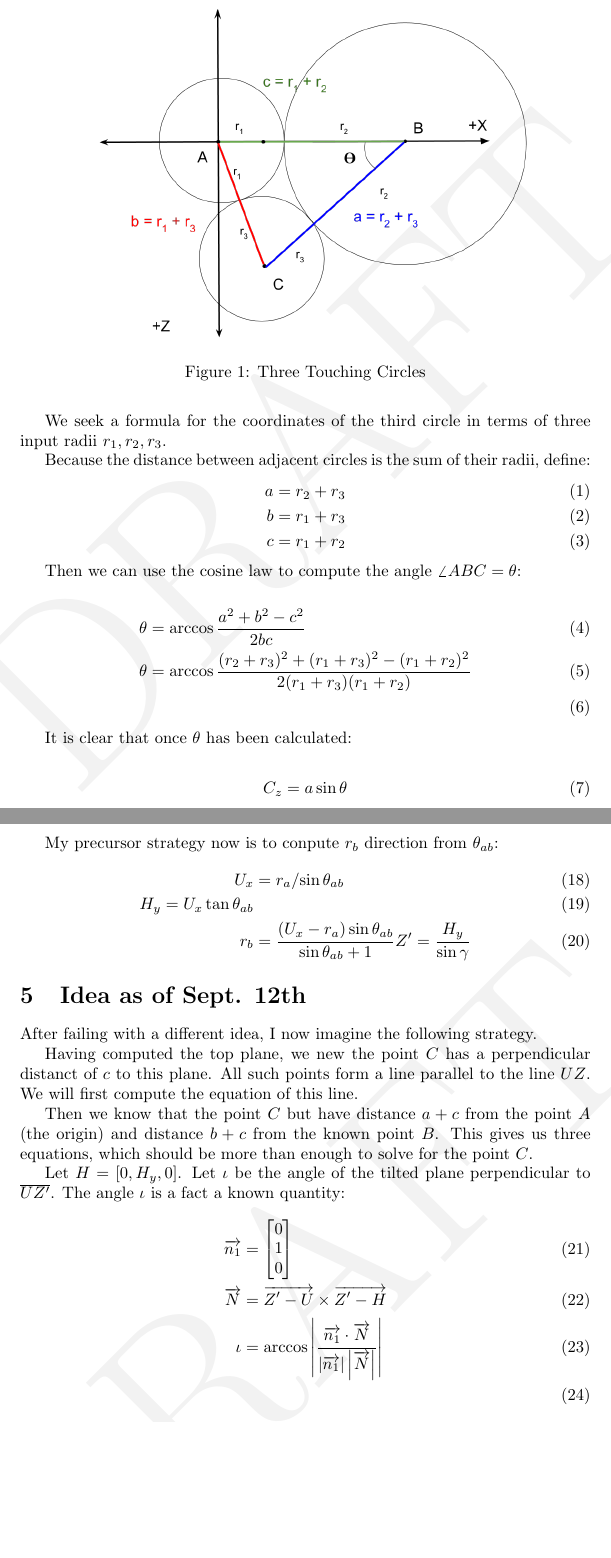
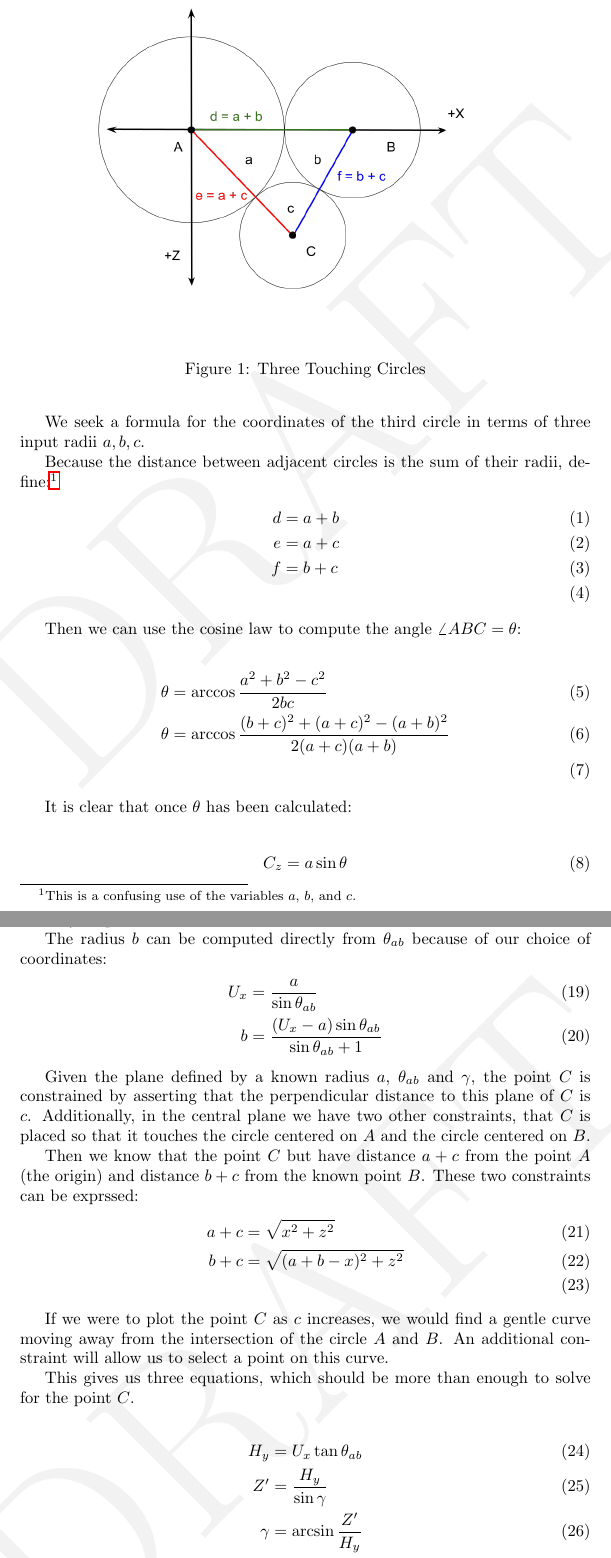
Before and after one commit to PubInv/softrobotmath, a LaTeX paper (doc/softrobotmath.tex): two parts of pages 2 and 7 of 8 before the commit and two parts of pages 2 and 7 of 9 after it, joined at a grey line, cut so that both start at the same text, the shorter picture padded with empty space. Compiled offline with pdfLaTeX.

Commit message:
improving the text

```diff
--- a/doc/softrobotmath.tex
+++ b/doc/softrobotmath.tex
@@ -93,21 +93,20 @@ on the positive $x$-axis, with the circles intersecting at the origin.
 The third circle is place in the positive $y$ direction. It's center will not be on the $y$-axis itself unless the
 radii of the first two circles are equal.
 
-We seek a formula for the coordinates of the third circle in terms of three input radii $r_1,r_2,r_3$.
+We seek a formula for the coordinates of the third circle in terms of three input radii $a,b,c$.
 
-Because the distance between adjacent circles is the sum of their radii, define:
+Because the distance between adjacent circles is the sum of their radii, define:\footnote{This is a confusing use of the variables $a$, $b$, and $c$.}
 \begin{align}
-a  &= r_2 + r_3 \\
-b  &= r_1 + r_3 \\
-c  &= r_1 + r_2
+  d  &= a + b \\
+  e  &= a + c \\
+  f  &= b + c \\
 \end{align}
 
 Then we can use the cosine law to compute the angle $\angle ABC = \theta$:
 
-
 \begin{align}
   \theta  &= \arccos{\frac{a^2 + b^2 - c^2}{2bc}} \\
-  \theta  &= \arccos{\frac{(r_2+r_3)^2 + (r_1+r_3)^2 - (r_1+r_2)^2}{2(r_1+r_3)(r_1+r_2)}} \\
+  \theta  &= \arccos{\frac{(b+c)^2 + (a+c)^2 - (a+b)^2}{2(a+c)(a+b)}} \\
 \end{align}
 
 It is clear that once $\theta$ has been calculated:
@@ -284,44 +289,51 @@ easily by a Newton-Raphson style solver based on \ref{eq:theta} and \ref{eq:gamm
 
 
 
-My precursor strategy now is to conpute $r_b$ direction from $\theta_{ab}$:
+
+The radius $b$ can be computed directly from $\theta_{ab}$
+because of our choice of coordinates:
 \begin{align}
-  U_x &= r_a/\sin{\theta_{ab}} \\
-  H_y = U_x \tan{\theta_{ab}} \\
-  r_b &= \frac{(U_x - r_a)\sin{\theta_{ab}}}{\sin{\theta_{ab}}+1}
-  Z' = \frac{H_y}{\sin{\gamma}}
+  U_x &= \frac{a}{\sin{\theta_{ab}}} \\
+  b &= \frac{(U_x - a)\sin{\theta_{ab}}}{\sin{\theta_{ab}}+1}
 \end{align}
-
-
-\section{Idea as of Sept. 12th}
 
 \newcommand{\abs}[1]{ \left\lvert#1\right\rvert}
 
-After failing with a different idea, I now imagine the following
-strategy.
-
-Having computed the top plane, we new the point $C$ has
-a perpendicular distanct of $c$ to this plane.
-All such points form a line parallel to the line $UZ$.
-We will first compute the equation of this line.
+Given the plane defined by a known radius $a$, $\theta_{ab}$ and $\gamma$, the point $C$ is constrained by asserting that the perpendicular
+distance to this plane of $C$ is $c$.
+Additionally, in the central plane we have two other constraints,
+that $C$ is placed so that it touches the circle centered on $A$ and
+the circle centered on $B$.
 
 Then we know that the point $C$ but have distance $a+c$ from
 the point $A$ (the origin) and distance $b+c$ from the known
-point $B$. This gives us three equations, which
+point $B$. These two constraints can be exprssed:
+\begin{align}
+a + c &= \sqrt{x^2 + z ^2} \label{eq:a_constraint}\\
+b + c &= \sqrt{(a+b-x)^2 + z^2} \label{eq:b_constraint} \\
+\end{align}
+
+If we were to plot the point $C$ as $c$ increases, we
+would find a gentle curve moving away from the intersection
+of the circle $A$ and $B$. An additional constraint will
+allow us to select a point on this curve.
+
+This gives us three equations, which
 should be more than enough to solve for the point $C$.
 
+\begin{align}
+  H_y &= U_x \tan{\theta_{ab}} \\
+  Z' &= \frac{H_y}{\sin{\gamma}} \\
+  \gamma &= \arcsin{\frac{Z'}{H_y}} \label{eq:gamma} \\
+\end{align}
+
 Let $H = [0, H_y,0]$.
-Let $\iota$ be the angle of the tilted plane perpendicular to $\overline{UZ'}$.
-The angle $\iota$ is a fact a known quantity:
+
+Let $N$ be the normal to the plane (pointing up in our diagram
+when $ a >= b >= c $.)
+
 \begin{align}
-\overrightarrow{n_1} &= \begin{bmatrix}
-    0 \\
-    1 \\
-    0
-\end{bmatrix} \\
 \overrightarrow{N} &= \overrightarrow{Z' - U}  \times \overrightarrow{Z' - H} \\
-\iota &= \arccos{\abs{\frac{\overrightarrow{n_1} \cdot \overrightarrow{N}}
-  {\abs{\overrightarrow{n_1}} \abs{\overrightarrow{N}}}}} \\
 \end{align}
 
 Since we have the normal of the plane three points ($U,Z,H_y$) in the plane,
```
Also changed, not shown: doc/figures/ThreeTouchingPlanarCircles.png (added), doc/softrobotmath.tex (101 more changed lines), 1 other file.
